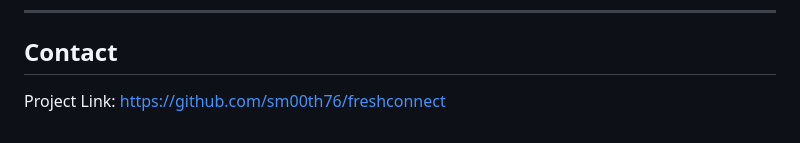
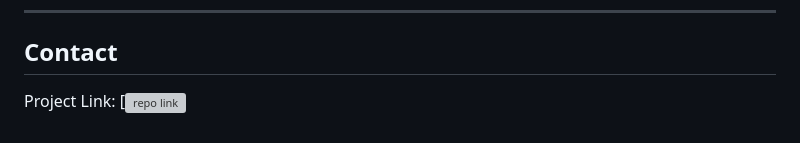
Before and after one commit to A-RYAN-KR/FreshConnect, a Markdown page: README.md, the part around the change. GitHub-like rendering; grey boxes are pictures that could not be loaded.

```diff
--- a/README.md
+++ b/README.md
@@ -206,4 +206,4 @@ Distributed under the MIT License. See `LICENSE.txt` for more information.
 
 ## Contact
 
-Project Link: [https://github.com/sm00th76/freshconnect]([https://github.com/sm00th76/freshconnect](https://github.com/A-RYAN-KR/FreshConnect.git))
+Project Link: [![repo link](https://github.com/A-RYAN-KR/FreshConnect.git)
```
